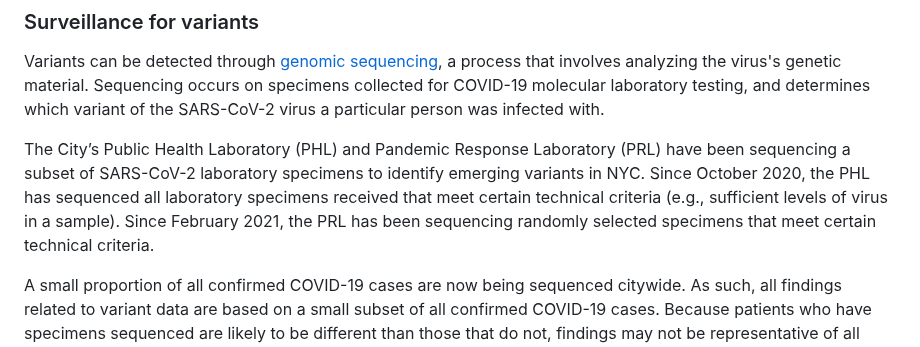
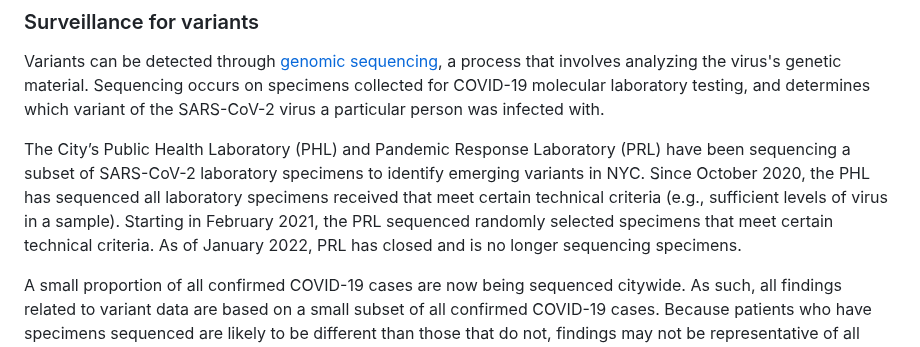
Before and after one commit to nychealth/coronavirus-data, a Markdown page: README.md, the part around the change. Drawn GitHub-style.

```diff
--- a/README.md
+++ b/README.md
@@ -338,7 +338,7 @@ Multiple [variants of the SARS-CoV-2 virus](https://www.cdc.gov/coronavirus/2019
 
 Variants can be detected through [genomic sequencing](https://www.cdc.gov/coronavirus/2019-ncov/cases-updates/variant-surveillance.html), a process that involves analyzing the virus's genetic material. Sequencing occurs on specimens collected for COVID-19 molecular laboratory testing, and determines which variant of the SARS-CoV-2 virus a particular person was infected with.
 
-The City’s Public Health Laboratory (PHL) and Pandemic Response Laboratory (PRL) have been sequencing a subset of SARS-CoV-2 laboratory specimens to identify emerging variants in NYC. Since October 2020, the PHL has sequenced all laboratory specimens received that meet certain technical criteria (e.g., sufficient levels of virus in a sample). Since February 2021, the PRL has been sequencing randomly selected specimens that meet certain technical criteria.
+The City’s Public Health Laboratory (PHL) and Pandemic Response Laboratory (PRL) have been sequencing a subset of SARS-CoV-2 laboratory specimens to identify emerging variants in NYC. Since October 2020, the PHL has sequenced all laboratory specimens received that meet certain technical criteria (e.g., sufficient levels of virus in a sample). Starting in February 2021, the PRL sequenced randomly selected specimens that meet certain technical criteria. As of January 2022, PRL has closed and is no longer sequencing specimens.
 
 A small proportion of all confirmed COVID-19 cases are now being sequenced citywide. As such, all findings related to variant data are based on a small subset of all confirmed COVID-19 cases. Because patients who have specimens sequenced are likely to be different than those that do not, findings may not be representative of all confirmed COVID-19 cases citywide, and should be interpreted with caution. Additional specimens are being sequenced by the New York State Wadsworth Laboratory and university, hospital, and private laboratories, and reported to the Health Department. These include samples from NYC Health & Hospitals emergency departments, the Office of the Chief Medical Examiner, and other sources, which may bias data toward more severe cases.
 
```
